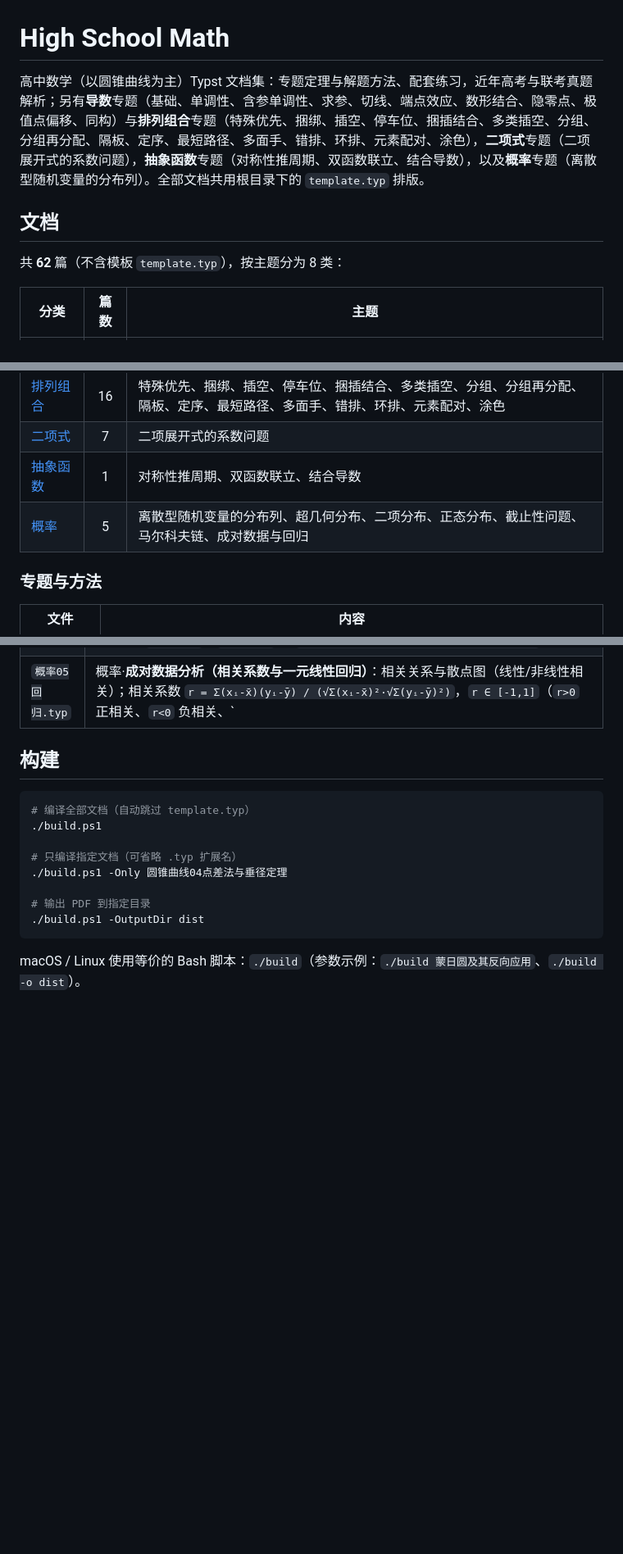
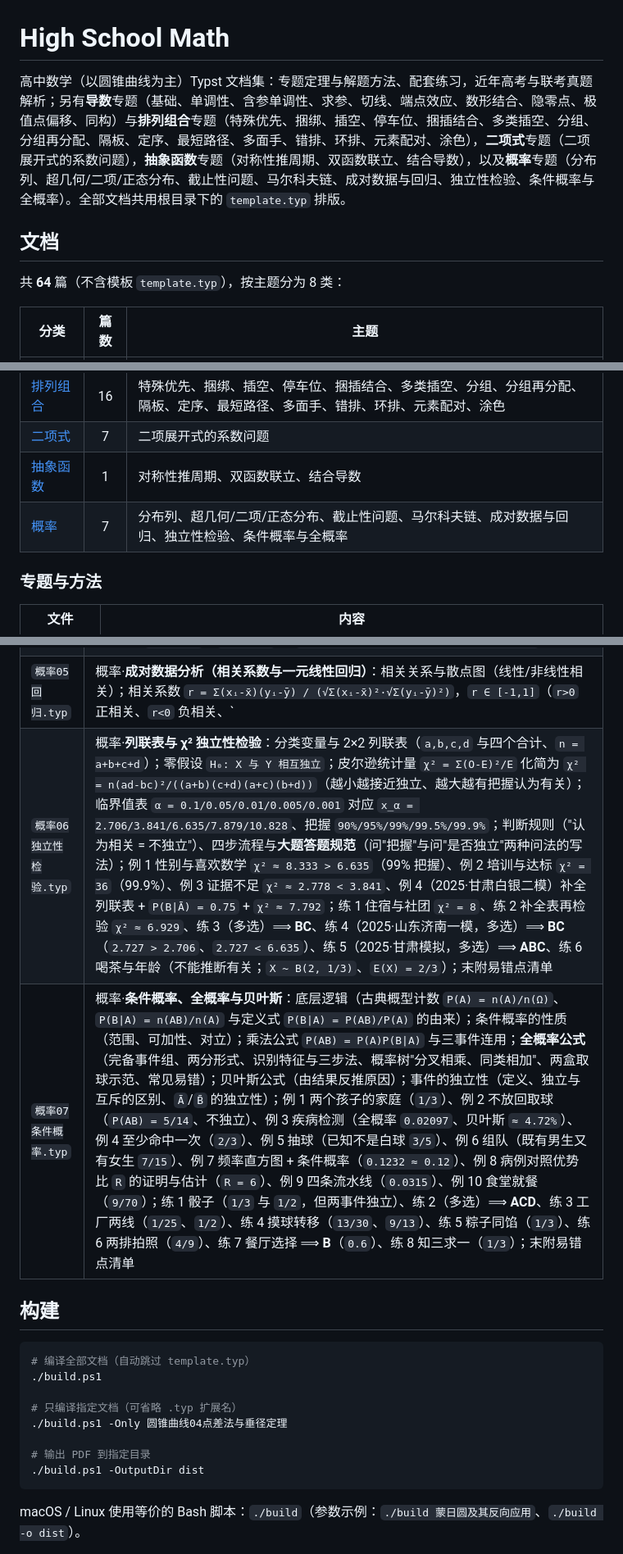
Before and after one commit to qiuzhanghua/high-school-math, a Markdown page: README.md, 3 parts joined by grey strips. Shown at 82% size. Drawn GitHub-style; blank space fills up the shorter version.

Commit message:
docs: README 补全概率专题（新增 概率06独立性检验、概率07条件概率，总数 62→64）

```diff
--- a/README.md
+++ b/README.md
@@ -1,10 +1,10 @@
 # High School Math
 
-高中数学（以圆锥曲线为主）Typst 文档集：专题定理与解题方法、配套练习，近年高考与联考真题解析；另有**导数**专题（基础、单调性、含参单调性、求参、切线、端点效应、数形结合、隐零点、极值点偏移、同构）与**排列组合**专题（特殊优先、捆绑、插空、停车位、捆插结合、多类插空、分组、分组再分配、隔板、定序、最短路径、多面手、错排、环排、元素配对、涂色），**二项式**专题（二项展开式的系数问题），**抽象函数**专题（对称性推周期、双函数联立、结合导数），以及**概率**专题（离散型随机变量的分布列）。全部文档共用根目录下的 `template.typ` 排版。
+高中数学（以圆锥曲线为主）Typst 文档集：专题定理与解题方法、配套练习，近年高考与联考真题解析；另有**导数**专题（基础、单调性、含参单调性、求参、切线、端点效应、数形结合、隐零点、极值点偏移、同构）与**排列组合**专题（特殊优先、捆绑、插空、停车位、捆插结合、多类插空、分组、分组再分配、隔板、定序、最短路径、多面手、错排、环排、元素配对、涂色），**二项式**专题（二项展开式的系数问题），**抽象函数**专题（对称性推周期、双函数联立、结合导数），以及**概率**专题（分布列、超几何/二项/正态分布、截止性问题、马尔科夫链、成对数据与回归、独立性检验、条件概率与全概率）。全部文档共用根目录下的 `template.typ` 排版。
 
 ## 文档
 
-共 **62** 篇（不含模板 `template.typ`），按主题分为 8 类：
+共 **64** 篇（不含模板 `template.typ`），按主题分为 8 类：
 
 | 分类 | 篇数 | 主题 |
 |------|:---:|------|
@@ -15,7 +15,7 @@
 | [排列组合](#排列组合) | 16 | 特殊优先、捆绑、插空、停车位、捆插结合、多类插空、分组、分组再分配、隔板、定序、最短路径、多面手、错排、环排、元素配对、涂色 |
 | [二项式](#二项式) | 7 | 二项展开式的系数问题 |
 | [抽象函数](#抽象函数) | 1 | 对称性推周期、双函数联立、结合导数 |
-| [概率](#概率) | 5 | 离散型随机变量的分布列、超几何分布、二项分布、正态分布、截止性问题、马尔科夫链、成对数据与回归 |
+| [概率](#概率) | 7 | 分布列、超几何/二项/正态分布、截止性问题、马尔科夫链、成对数据与回归、独立性检验、条件概率与全概率 |
 
 ### 专题与方法
 
@@ -118,6 +118,8 @@
 | `概率03截止性问题.typ` | 概率·**截止性问题**（赛制与场数）：七局四胜制，强队每场胜率 `2/3`、每场获利 200 万美元——(1) 只打 4 场 ⟹ `p⁴+q⁴ = 17/81`；(2) 获利不低于 1200 万 ⟺ 至少 6 场 ⟹ `C₅³(p⁴q²+p²q⁴) + C₆³p³q³ = 40/81`；(3) `P(X=5) = 8/27`，分布列 `153/729 + 216/729 + 200/729 + 160/729 = 1`，`E(X) = 4·17/81 + 5·8/27 + 6·200/729 + 7·160/729 = 4012/729`，获利期望 `200E(X) ≈ 1100.7` 万美元；练 1 抢答赛（先得 3 分者胜，甲单轮得分概率 `p = 1/2·4/5 + 1/2·2/5 = 3/5`）：(1) 甲先得 1 分 `3/5`；(2) 甲获胜 `3:0 + 3:1 + 3:2` ⟹ `675/3125 + 810/3125 + 648/3125 = 2133/3125`；例 2 "分差 2 分或打满 6 局"停止（甲每局胜率 `2/3`）⟹ `X ∈ {2,4,6}`（奇数局分差不可能为 2），`P = 5/9, 20/81, 16/81`（即 `p²+q²`、`2pq(p²+q²)`、`(2pq)²`），`E(X) = 2·5/9 + 4·20/81 + 6·16/81 = 266/81 ≈ 3.28`；练 2 三人羽毛球"累计两负淘汰"赛制（甲、乙先赛、丙轮空）⟹ (1) 甲连胜四场 `1/16`；(2) 需要第五场 `3/4`（四场内结束的序列共 4 种，各 `1/16`）；(3) 丙最终获胜 `7/16`（检验：甲、乙各 `9/32`，三者和为 1） |
 | `概率04马尔科夫链.typ` | 概率·**马尔科夫链（递推）**：【题型 1】简单递推——$10$ 颗糖、每天至少吃一颗的吃法数：插空法得 `2⁹ = 512`；递推法 `aₙ = 1 + a₁ + … + aₙ₋₁` ⟹ `aₙ = 2aₙ₋₁`、`aₙ = 2ⁿ⁻¹`；【题型 2】概率模型（红绿球玩具）：全概率得 `Pₙ₊₁ = 3/5·Pₙ + 1/3(1-Pₙ) = (4/15)Pₙ + 1/3`，`P₂ = 7/15`；不动点 `x = 5/11` ⟹ `Pₙ = 5/11 + (1/22)(4/15)ⁿ⁻¹`（长期趋于 `5/11`）；例 3 基础题/挑战题（上一题对错决定下一题来源）：`aₖ₊₁ = 0.6 - 0.2aₖ`，`a₂ = 0.48`，`aₖ = 1/2 + (1/10)(-1/5)^{k-1}`，`E(Y) = Σaᵢ = n/2 + (1/12)[1-(-1/5)ⁿ]`；【题型 3】传球模型（甲、乙、丙三人等可能传球）：`Pₙ₊₁ = (1-Pₙ)/2`，不动点 `1/3`、公比 `-1/2`，`Pₙ = 1/3 + (2/3)(-1/2)ⁿ⁻¹`；由对称性 `Qₙ = (1-Pₙ)/2` ⟹ `Qₙ - Pₙ = -(-1/2)ⁿ⁻¹`，故 `Q₁₀ - P₁₀ = 1/512 > 0`，即 `Q₁₀ > P₁₀`；【题型 4】对称随机游走（赌徒模型，含马尔科夫链定义）：`P(n) = ½P(n+1) + ½P(n-1)` ⟹ `{P(n)}` 为等差数列，由 `P(0) = 1`、`P(B) = 0` 得公差 `d = -1/B`、`P(n) = 1 - n/B`；`A = 100` 时 `B = 200 → 1/2`、`B = 1000 → 9/10`，`B → ∞` 时 `P(A) → 1`（对称赌博"久赌必输"）；【题型 5】非对称随机游走（赌赢 `2/5`、赌输 `3/5`）：`P(n) = (2/5)P(n+1) + (3/5)P(n-1)` 移项得 `dₙ₊₁ = (q/p)dₙ`（公比 `3/2`，对称时退化为等差），由 `P(0) = 1`、`P(B) = 0` 得 `P(n) = [(3/2)ᴮ - (3/2)ⁿ]/[(3/2)ᴮ - 1]` |
 | `概率05回归.typ` | 概率·**成对数据分析（相关系数与一元线性回归）**：相关关系与散点图（线性/非线性相关）；相关系数 `r = Σ(xᵢ-x̄)(yᵢ-ȳ) / (√Σ(xᵢ-x̄)²·√Σ(yᵢ-ȳ)²)`，`r ∈ [-1,1]`（`r>0` 正相关、`r<0` 负相关、`|r|` 越接近 1 越贴近直线）；经验回归方程 `ŷ = b̂x + â`，其中 `b̂ = Σ(xᵢ-x̄)(yᵢ-ȳ)/Σ(xᵢ-x̄)²`、`â = ȳ - b̂x̄`（回归直线过样本中心点、`b̂` 与 `r` 同号）；例：`(1,2),(2,3),(3,5),(4,4),(5,6)` ⟹ `x̄=3, ȳ=4`、`Σ(x-x̄)(y-ȳ)=9`、两个平方和均为 10，故 `b̂ = 0.9`、`â = 1.3`、`ŷ = 0.9x + 1.3`，`r = 0.9`（正相关较强），`x = 6` 时预测 `ŷ = 6.7`；练 1 若样本点全在直线 `y = -x/3 + 2` 上 ⟹ 完全线性相关且斜率为负 ⟹ `r = -1`（选 A；另附公式验证）；练 2（2025·湖南，多选）⟹ **ACD**（A 第 25 百分位数 `(-1+3)/2 = 1`；B 应为 `r = -1`；C 由 `np = 36`、`np(1-p) = 9` 得 `p = 3/4`、`n = 48`；D `50 × 0.6827/2 ≈ 17` 人）；练 3（2025·江西，回归方程理解）⟹ 选 **C**（A 错：过样本中心点得 `a = 0.58 - 0.025×21.2 = 0.05`；B 错：斜率正 ⟹ `r > 0`；D 错：换因变量需重新拟合；C 正确：斜率的实际含义是"`x` 每增 1，`y` 平均增 0.025"）；练 4（2025·湖南，多选）⟹ **ABD**（`b̂ = 69/538 ≈ 0.13`、`â = 3 - 0.13×12 = 1.44`；`r = 69/√5380 ≈ 0.94`；残差绝对值最小的是 `(4,2)`（C 错）；去掉残差为正的 `(4,2)` 后直线下移（D 对））；练 5（2023·河南）由 `Σy = 175` 得 `m = 36`，`b̂ = (608-525)/10 = 8.3`、`â = 10.1` ⟹ `ŷ = 8.3x + 10.1`，6 月约 **59.9 万元**；`r = 83/√7000 ≈ 0.99` ⟹ 强正相关；练 6（2023·贵州，非线性回归）细菌繁殖数据相邻比值≈2 ⟹ 选指数型 `ŷ = c₁e^{c₂x}`，令 `z = ln y` 化线性得 `ẑ = 1.1158 + 0.6902x`，还原为 `ŷ ≈ 3.0519e^{0.6902x}`（`e^{0.6902} ≈ 2` 印证"每天翻倍"）；练 7 茶水温度（向室温 25℃ 衰减）⟹ 选 `y = dcˣ + 25`，令 `w = ln(y-25)` 化线性：`Σ(x-x̄)² = 28`、`ln c = -2.24/28 = -0.08`、`ln d = 4.17` ⟹ `ŷ ≈ 64.72e^{-0.08x} + 25`；`ŷ = 60` 解得 `x ≈ 7.68` 分钟（约 8 分钟） |
+| `概率06独立性检验.typ` | 概率·**列联表与 χ² 独立性检验**：分类变量与 2×2 列联表（`a,b,c,d` 与四个合计、`n = a+b+c+d`）；零假设 `H₀: X 与 Y 相互独立`；皮尔逊统计量 `χ² = Σ(O-E)²/E` 化简为 `χ² = n(ad-bc)²/((a+b)(c+d)(a+c)(b+d))`（越小越接近独立、越大越有把握认为有关）；临界值表 `α = 0.1/0.05/0.01/0.005/0.001` 对应 `x_α = 2.706/3.841/6.635/7.879/10.828`、把握 `90%/95%/99%/99.5%/99.9%`；判断规则（"认为相关 = 不独立"）、四步流程与**大题答题规范**（问"把握"与问"是否独立"两种问法的写法）；例 1 性别与喜欢数学 `χ² ≈ 8.333 > 6.635`（99% 把握）、例 2 培训与达标 `χ² = 36`（99.9%）、例 3 证据不足 `χ² ≈ 2.778 < 3.841`、例 4（2025·甘肃白银二模）补全列联表 + `P(B\|Ā) = 0.75` + `χ² ≈ 7.792`；练 1 住宿与社团 `χ² = 8`、练 2 补全表再检验 `χ² ≈ 6.929`、练 3（多选）⟹ **BC**、练 4（2025·山东济南一模，多选）⟹ **BC**（`2.727 > 2.706`、`2.727 < 6.635`）、练 5（2025·甘肃模拟，多选）⟹ **ABC**、练 6 喝茶与年龄（不能推断有关；`X ~ B(2, 1/3)`、`E(X) = 2/3`）；末附易错点清单 |
+| `概率07条件概率.typ` | 概率·**条件概率、全概率与贝叶斯**：底层逻辑（古典概型计数 `P(A) = n(A)/n(Ω)`、`P(B\|A) = n(AB)/n(A)` 与定义式 `P(B\|A) = P(AB)/P(A)` 的由来）；条件概率的性质（范围、可加性、对立）；乘法公式 `P(AB) = P(A)P(B\|A)` 与三事件连用；**全概率公式**（完备事件组、两分形式、识别特征与三步法、概率树"分叉相乘、同类相加"、两盒取球示范、常见易错）；贝叶斯公式（由结果反推原因）；事件的独立性（定义、独立与互斥的区别、`Ā`/`B̄` 的独立性）；例 1 两个孩子的家庭（`1/3`）、例 2 不放回取球（`P(AB) = 5/14`、不独立）、例 3 疾病检测（全概率 `0.02097`、贝叶斯 `≈ 4.72%`）、例 4 至少命中一次（`2/3`）、例 5 抽球（已知不是白球 `3/5`）、例 6 组队（既有男生又有女生 `7/15`）、例 7 频率直方图 + 条件概率（`0.1232 ≈ 0.12`）、例 8 病例对照优势比 `R` 的证明与估计（`R = 6`）、例 9 四条流水线（`0.0315`）、例 10 食堂就餐（`9/70`）；练 1 骰子（`1/3` 与 `1/2`，但两事件独立）、练 2（多选）⟹ **ACD**、练 3 工厂两线（`1/25`、`1/2`）、练 4 摸球转移（`13/30`、`9/13`）、练 5 粽子同馅（`1/3`）、练 6 两排拍照（`4/9`）、练 7 餐厅选择 ⟹ **B**（`0.6`）、练 8 知三求一（`1/3`）；末附易错点清单 |
 
 ## 构建
 
```
